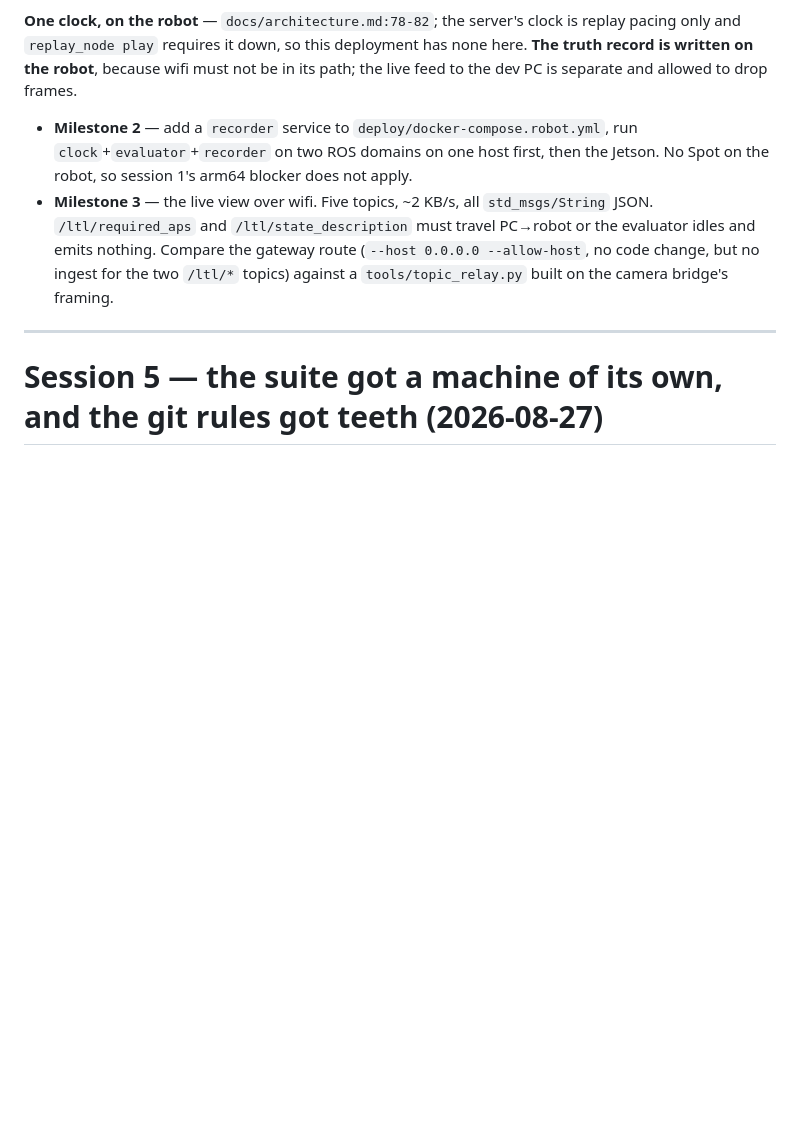
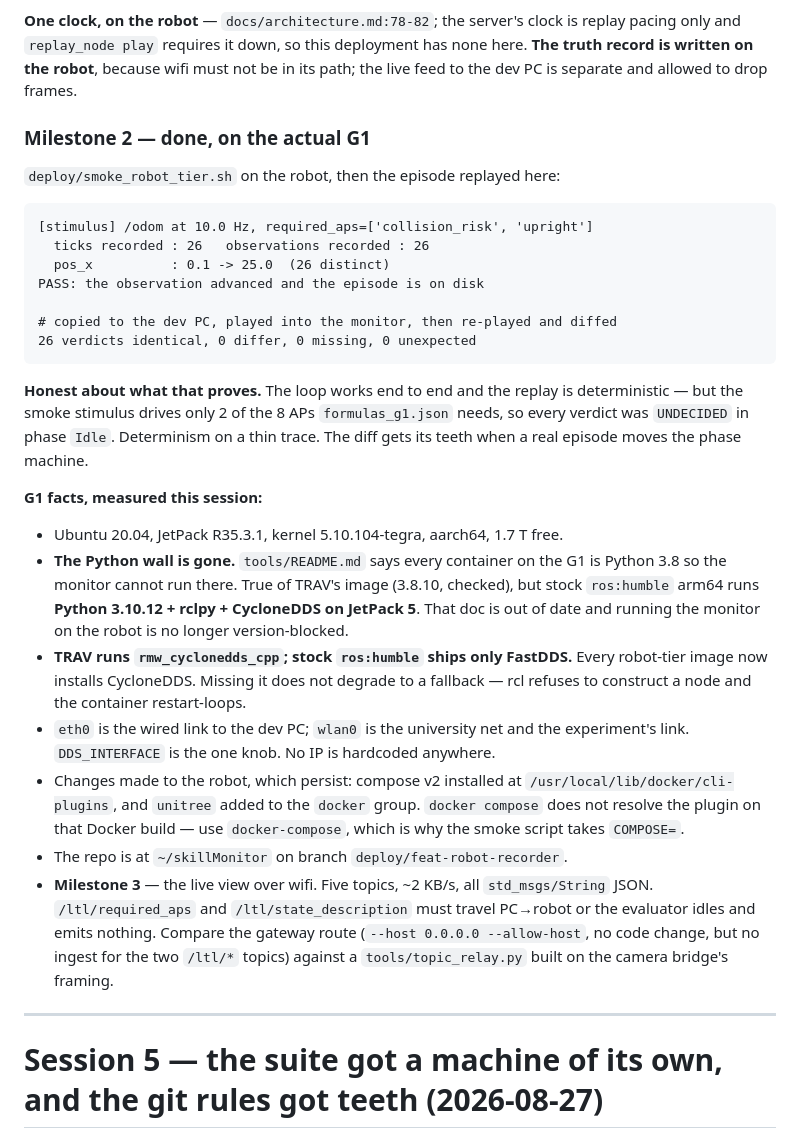
Before and after one commit to pinhas019/LtlMonitor, a Markdown page: RESUME.md, the part around the change. Rendered like a GitHub page; blank space fills up the shorter version.

Commit message:
docs: milestone 2 ran on the G1, and the Python wall it assumed is gone
Records what the robot actually is rather than what session 1 believed, including
the one that changes the architecture: stock ros:humble arm64 runs Python 3.10 on
JetPack 5, so tools/README.md's "every container on the G1 is Python 3.8, so the
monitor runs on the dev PC" no longer holds.

Says plainly that the replay diff passed on a thin trace -- 2 of 8 APs, every
verdict UNDECIDED in phase Idle -- so nobody reads it as more than it is.

Co-Authored-By: Claude <noreply@anthropic.com>

````diff
--- a/RESUME.md
+++ b/RESUME.md
@@ -77,9 +77,42 @@ pacing only and `replay_node play` requires it down, so this deployment has none
 **The truth record is written on the robot**, because wifi must not be in its path; the
 live feed to the dev PC is separate and allowed to drop frames.
 
-- **Milestone 2** — add a `recorder` service to `deploy/docker-compose.robot.yml`, run
-  `clock`+`evaluator`+`recorder` on two ROS domains on one host first, then the Jetson.
-  No Spot on the robot, so session 1's arm64 blocker does not apply.
+### Milestone 2 — done, on the actual G1
+
+`deploy/smoke_robot_tier.sh` on the robot, then the episode replayed here:
+
+```
+[stimulus] /odom at 10.0 Hz, required_aps=['collision_risk', 'upright']
+  ticks recorded : 26   observations recorded : 26
+  pos_x          : 0.1 -> 25.0  (26 distinct)
+PASS: the observation advanced and the episode is on disk
+
+# copied to the dev PC, played into the monitor, then re-played and diffed
+26 verdicts identical, 0 differ, 0 missing, 0 unexpected
+```
+
+**Honest about what that proves.** The loop works end to end and the replay is
+deterministic — but the smoke stimulus drives only 2 of the 8 APs `formulas_g1.json`
+needs, so every verdict was `UNDECIDED` in phase `Idle`. Determinism on a thin trace.
+The diff gets its teeth when a real episode moves the phase machine.
+
+**G1 facts, measured this session:**
+
+- Ubuntu 20.04, JetPack R35.3.1, kernel 5.10.104-tegra, aarch64, 1.7 T free.
+- **The Python wall is gone.** `tools/README.md` says every container on the G1 is
+  Python 3.8 so the monitor cannot run there. True of TRAV's image (3.8.10, checked),
+  but stock `ros:humble` arm64 runs **Python 3.10.12 + rclpy + CycloneDDS on JetPack 5**.
+  That doc is out of date and running the monitor on the robot is no longer version-blocked.
+- **TRAV runs `rmw_cyclonedds_cpp`; stock `ros:humble` ships only FastDDS.** Every
+  robot-tier image now installs CycloneDDS. Missing it does not degrade to a fallback —
+  rcl refuses to construct a node and the container restart-loops.
+- `eth0` is the wired link to the dev PC; `wlan0` is the university net and the
+  experiment's link. `DDS_INTERFACE` is the one knob. No IP is hardcoded anywhere.
+- Changes made to the robot, which persist: compose v2 installed at
+  `/usr/local/lib/docker/cli-plugins`, and `unitree` added to the `docker` group.
+  `docker compose` does not resolve the plugin on that Docker build — use
+  `docker-compose`, which is why the smoke script takes `COMPOSE=`.
+- The repo is at `~/skillMonitor` on branch `deploy/feat-robot-recorder`.
 - **Milestone 3** — the live view over wifi. Five topics, ~2 KB/s, all `std_msgs/String`
   JSON. `/ltl/required_aps` and `/ltl/state_description` must travel PC→robot or the
   evaluator idles and emits nothing. Compare the gateway route (`--host 0.0.0.0
````
